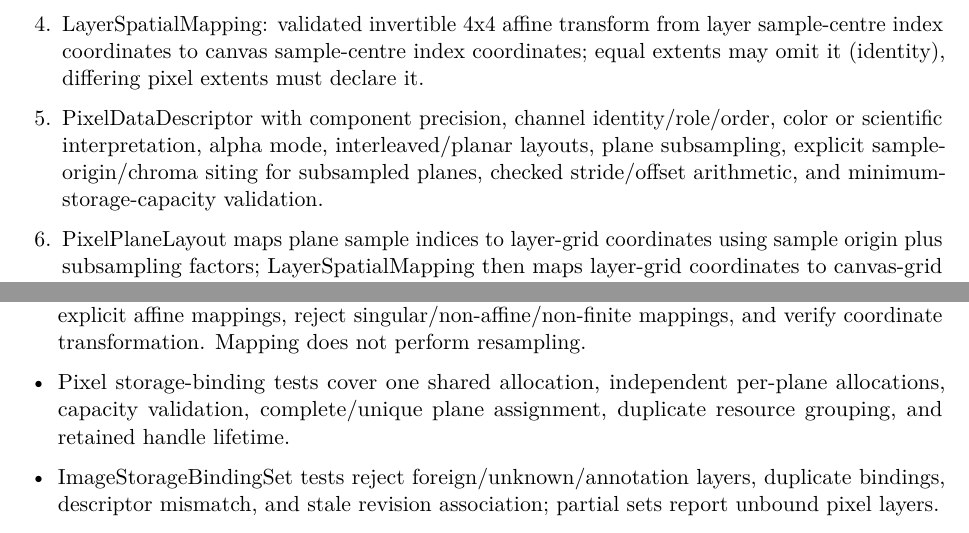
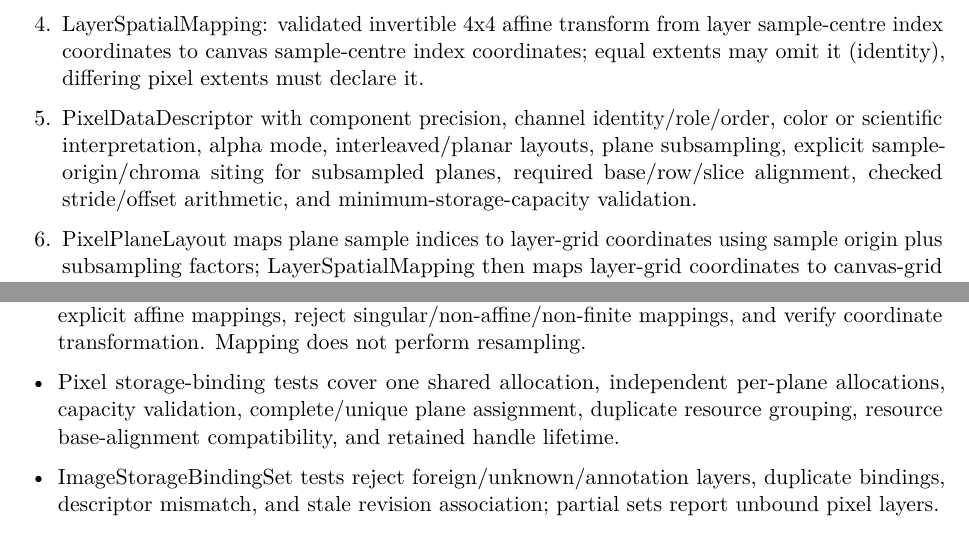
Before and after one commit to Shennagyp/ImageProcessing, a LaTeX document (docs/project_management/Implementation-Plan.tex, which reads docs/project_management/Implementation-Plan/03-phases-3-to-6.tex): two parts of pages 13 and 14 of 26, joined at a grey line, cut so that both start at the same text. Compiled offline with pdfLaTeX.

Commit message:
Document per-plane and resource alignment requirements

```diff
--- a/docs/project_management/Implementation-Plan/03-phases-3-to-6.tex
+++ b/docs/project_management/Implementation-Plan/03-phases-3-to-6.tex
@@ -8,7 +8,7 @@
   \item Thread-safe reference-type Image state owner with synchronous immutable ImageStateSnapshot capture, a short lock-protected compare-and-swap commit, and atomic publication of document plus matching ImageStorageBindingSet.
   \item ImageExtent/ImageCanvasDescriptor and tagged LayerDescriptor content for raster, mask, label map, and annotation layers.
   \item LayerSpatialMapping: validated invertible 4x4 affine transform from layer sample-centre index coordinates to canvas sample-centre index coordinates; equal extents may omit it (identity), differing pixel extents must declare it.
-  \item PixelDataDescriptor with component precision, channel identity/role/order, color or scientific interpretation, alpha mode, interleaved/planar layouts, plane subsampling, explicit sample-origin/chroma siting for subsampled planes, checked stride/offset arithmetic, and minimum-storage-capacity validation.
+  \item PixelDataDescriptor with component precision, channel identity/role/order, color or scientific interpretation, alpha mode, interleaved/planar layouts, plane subsampling, explicit sample-origin/chroma siting for subsampled planes, required base/row/slice alignment, checked stride/offset arithmetic, and minimum-storage-capacity validation.
   \item PixelPlaneLayout maps plane sample indices to layer-grid coordinates using sample origin plus subsampling factors; LayerSpatialMapping then maps layer-grid coordinates to canvas-grid coordinates.
   \item PixelStorageBinding maps every plane exactly once to one or more generic ExecutionResource handles, supports shared-allocation or per-plane allocation topology, checks capacity per assigned resource, and retains resource handles.
   \item ImageStorageBindingSet associates layer storage bindings with one exact ImageIdentifier/ImageRevision, verifies layer content/PixelDataDescriptor identity, and reports unbound pixel layers without rejecting non-resident document content.
@@ -31,6 +31,6 @@
   \item Layer-content tests prove masks, integer label maps, and annotations retain distinct semantics and validation.
   \item Spatial-registration tests reject mismatched layer/canvas extents without a mapping, accept explicit affine mappings, reject singular/non-affine/non-finite mappings, and verify coordinate transformation. Mapping does not perform resampling.
-  \item Pixel storage-binding tests cover one shared allocation, independent per-plane allocations, capacity validation, complete/unique plane assignment, duplicate resource grouping, and retained handle lifetime.
+  \item Pixel storage-binding tests cover one shared allocation, independent per-plane allocations, capacity validation, complete/unique plane assignment, duplicate resource grouping, resource base-alignment compatibility, and retained handle lifetime.
   \item ImageStorageBindingSet tests reject foreign/unknown/annotation layers, duplicate bindings, descriptor mismatch, and stale revision association; partial sets report unbound pixel layers.
   \item Operation tests prove immutable parameters and versioned semantic identity.
   \item Composition rejects incompatible input/output contracts and preserves policy scope.
```
Also changed, not shown: docs/project_management/Implementation-Plan/03-phases-3-to-6.tex (2 more changed lines).
